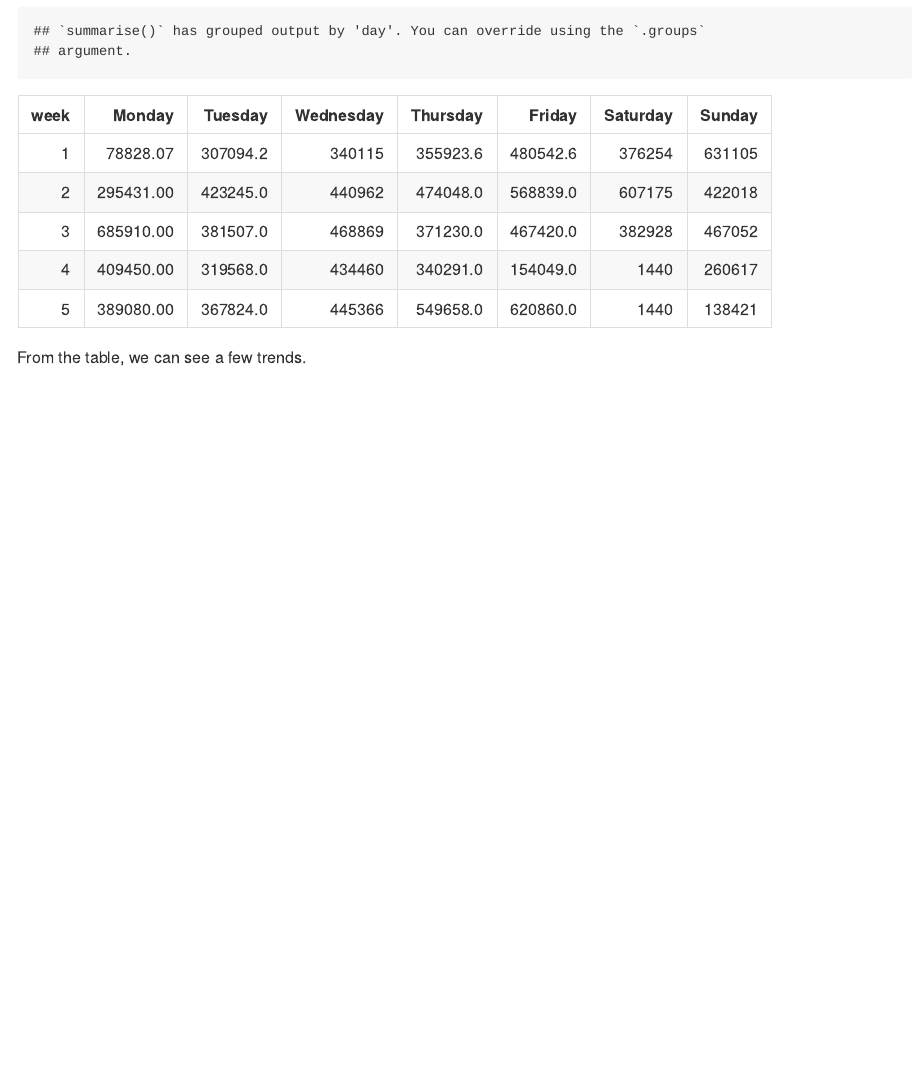
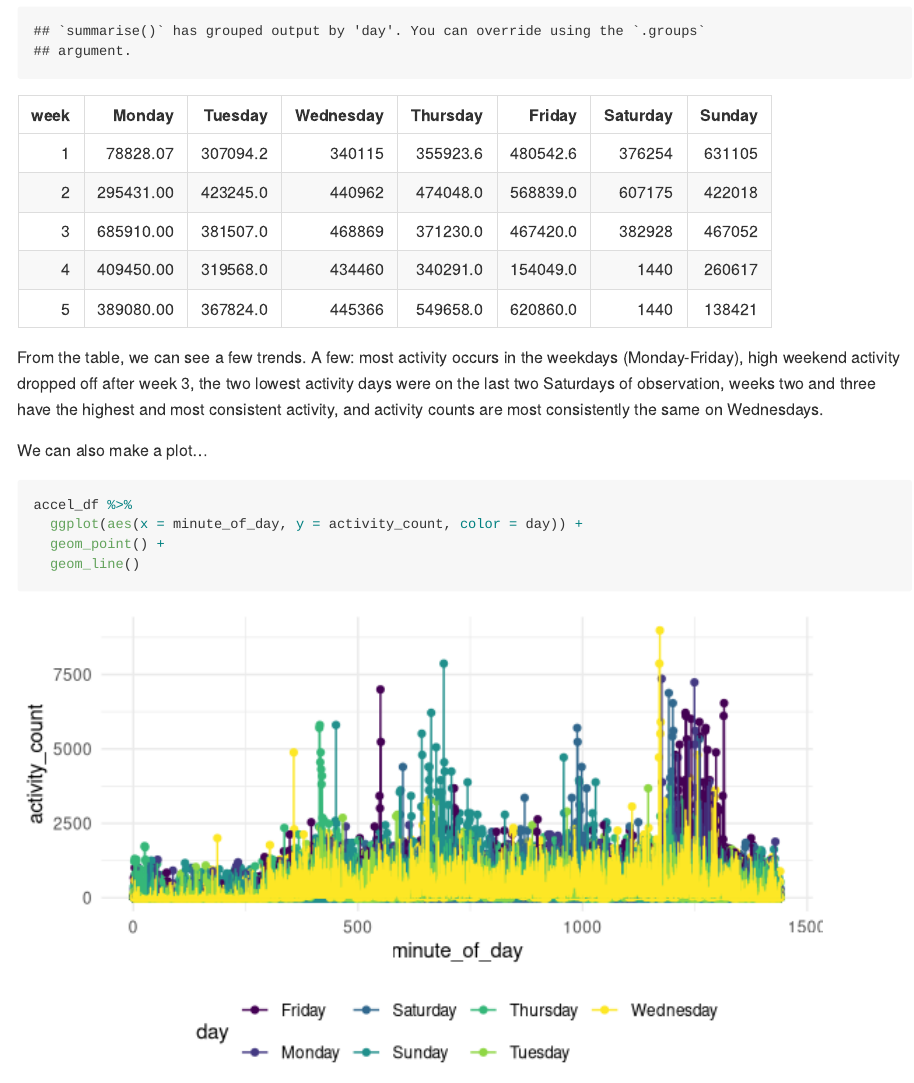
Before and after one commit to kaileyrsvd/-p8105_hw3_kpr2118, an R Markdown document (p8105_hw3_kpr2118.Rmd): the page in a window 1100 px wide, from 3500 px down. Rendered offline with R 4.5, knitr and Pandoc, with nearby package versions; some code elsewhere in the file could not run offline; long lines of code are wrapped.

Commit message:
accel df plot

````diff
--- a/p8105_hw3_kpr2118.Rmd
+++ b/p8105_hw3_kpr2118.Rmd
@@ -151,4 +151,13 @@ accel_df %>%
   knitr::kable()
 ```
 
-From the table, we can see a few trends.
+From the table, we can see a few trends. A few: most activity occurs in the weekdays (Monday-Friday), high weekend activity dropped off after week 3, the two lowest activity days were on the last two Saturdays of observation, weeks two and three have the highest and most consistent activity, and activity counts are most consistently the same on Wednesdays.
+
+We can also make a plot...
+
+```{r}
+accel_df %>%
+  ggplot(aes(x = minute_of_day, y = activity_count, color = day)) +
+  geom_point() +
+  geom_line()
+```
````
Also changed, not shown: p8105_hw3_kpr2118.md, p8105_hw3_kpr2118_files/figure-gfm/unnamed-chunk-8-1.png (added).
